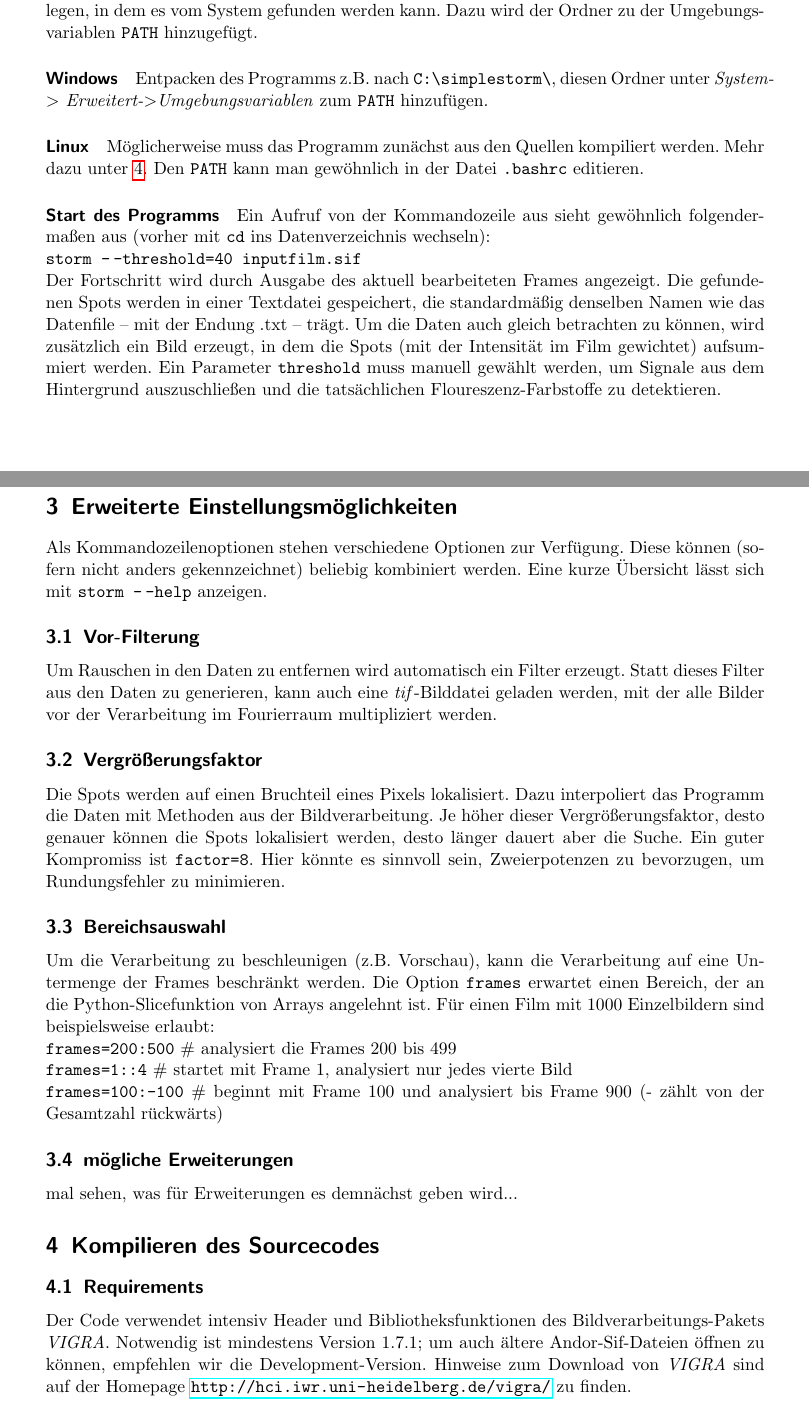
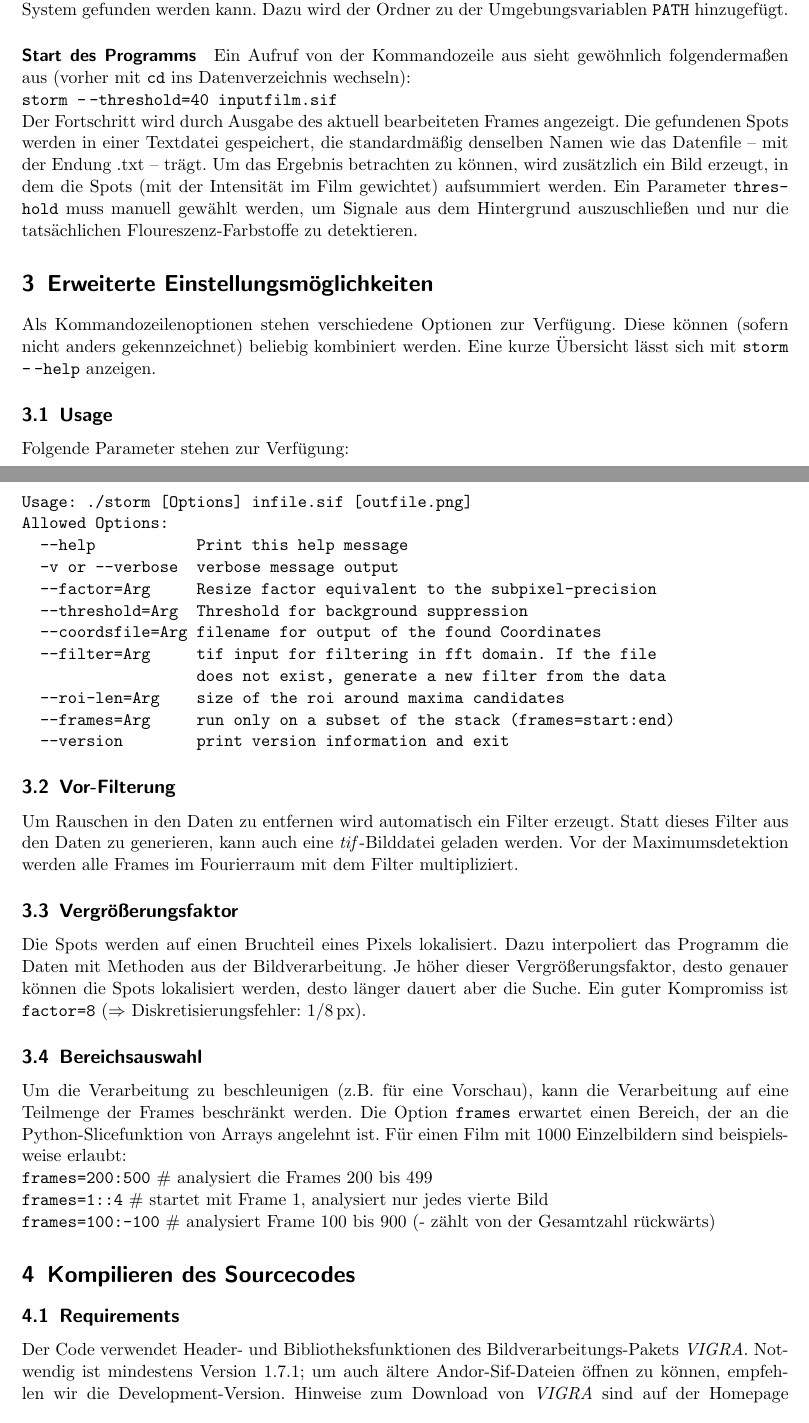
Before and after one commit to jschleic/simple-STORM, a LaTeX document (storm/doku.tex): two parts of pages 1 and 2 of 2, joined at a grey line, cut so that both start at the same text. Compiled offline with pdfLaTeX.

Commit message:
storm: doku.tex improved

```diff
--- a/storm/doku.tex
+++ b/storm/doku.tex
@@ -1,4 +1,4 @@
-\documentclass[DIV12,a4paper]{scrartcl}
+\documentclass[DIV15,a4paper]{scrartcl}
 \usepackage[ngerman]{babel}
 \usepackage[T1]{fontenc}
 \usepackage[utf8]{inputenc}
@@ -29,15 +30,15 @@ das ausführbare Programm
 in einen Ordner zu legen, in dem es vom System gefunden werden kann.
 Dazu wird der Ordner zu der Umgebungsvariablen \texttt{PATH} hinzugefügt.
 
-\paragraph{Windows}
-Entpacken des Programms z.B. nach \texttt{C:\textbackslash simplestorm\textbackslash},
-diesen Ordner unter \emph{System-> Erweitert->Umgebungsvariablen} zum \texttt{PATH}
-hinzufügen.
-
-\paragraph{Linux} % z.b. /home/inst/bin/simplestorm + libvigraimpex.so
-Möglicherweise muss das Programm zunächst aus den Quellen kompiliert werden.
-Mehr dazu unter \ref{sec:Kompilieren}.
-Den \texttt{PATH} kann man gewöhnlich in der Datei \texttt{.bashrc} editieren.
+%~ \paragraph{Windows}
+%~ Entpacken des Programms z.B. nach \texttt{C:\textbackslash simplestorm\textbackslash},
+%~ diesen Ordner unter \emph{System-> Erweitert->Umgebungsvariablen} zum \texttt{PATH}
+%~ hinzufügen.
+%~
+%~ \paragraph{Linux} % z.b. /home/inst/bin/simplestorm + libvigraimpex.so
+%~ Möglicherweise muss das Programm zunächst aus den Quellen kompiliert werden.
+%~ Mehr dazu unter \ref{sec:Kompilieren}.
+%~ Den \texttt{PATH} kann man gewöhnlich in der Datei \texttt{.bashrc} editieren.
 
 \paragraph{Start des Programms}
 Ein Aufruf von der Kommandozeile aus sieht gewöhnlich folgendermaßen aus
@@ -46,10 +47,10 @@ Ein Aufruf von der Kommandozeile aus sieht gewöhnlich folgendermaßen aus
 Der Fortschritt wird durch Ausgabe des aktuell bearbeiteten Frames angezeigt.
 Die gefundenen Spots werden in einer Textdatei gespeichert, die standardmäßig
 denselben Namen wie das Datenfile -- mit der Endung .txt -- trägt. %+Format
-Um die Daten auch gleich betrachten zu können, wird zusätzlich ein Bild erzeugt,
+Um das Ergebnis betrachten zu können, wird zusätzlich ein Bild erzeugt,
 in dem die Spots (mit der Intensität im Film gewichtet) aufsummiert werden.
 Ein Parameter \texttt{threshold} muss manuell gewählt werden, um Signale
-aus dem Hintergrund auszuschließen und die tatsächlichen Floureszenz-Farbstoffe
+aus dem Hintergrund auszuschließen und nur die tatsächlichen Floureszenz-Farbstoffe
 zu detektieren.
 
 \section{Erweiterte Einstellungsmöglichkeiten}
@@ -57,37 +58,52 @@ Als Kommandozeilenoptionen stehen verschiedene Optionen zur Verfügung.
 Diese können (sofern nicht anders gekennzeichnet) beliebig kombiniert werden.
 Eine kurze Übersicht lässt sich mit \texttt{storm -\,-help} anzeigen.
 
+\subsection{Usage}
+Folgende Parameter stehen zur Verfügung:
+\begin{verbatim}
+Usage: ./storm [Options] infile.sif [outfile.png]
+Allowed Options:
+  --help           Print this help message
+  -v or --verbose  verbose message output
+  --factor=Arg     Resize factor equivalent to the subpixel-precision
+  --threshold=Arg  Threshold for background suppression
+  --coordsfile=Arg filename for output of the found Coordinates
+  --filter=Arg     tif input for filtering in fft domain. If the file
+                   does not exist, generate a new filter from the data
+  --roi-len=Arg    size of the roi around maxima candidates
+  --frames=Arg     run only on a subset of the stack (frames=start:end)
+  --version        print version information and exit
+\end{verbatim}
+
 \subsection{Vor-Filterung}
 Um Rauschen in den Daten zu entfernen wird automatisch ein Filter erzeugt.
 Statt dieses Filter aus den Daten zu generieren, kann auch eine \emph{tif}-Bilddatei
-geladen werden, mit der alle Bilder vor der Verarbeitung im Fourierraum
-multipliziert werden.
+geladen werden. Vor der Maximumsdetektion werden alle Frames im Fourierraum
+mit dem Filter multipliziert.
 
 \subsection{Vergrößerungsfaktor}
 Die Spots werden auf einen Bruchteil eines Pixels lokalisiert. Dazu interpoliert
 das Programm die Daten mit Methoden aus der Bildverarbeitung. Je höher dieser
 Vergrößerungsfaktor, desto genauer können die Spots lokalisiert werden, desto
-länger dauert aber die Suche. Ein guter Kompromiss ist \texttt{factor=8}.
-Hier könnte es sinnvoll sein, Zweierpotenzen zu bevorzugen, um Rundungsfehler
-zu minimieren.
+länger dauert aber die Suche. Ein guter Kompromiss ist \texttt{factor=8}
+($\Rightarrow$ Diskretisierungsfehler: $1/8$\,px).
+%~ Hier könnte es sinnvoll sein, Zweierpotenzen zu bevorzugen, um Rundungsfehler
+%~ zu minimieren.
 
 \subsection{Bereichsauswahl}
-Um die Verarbeitung zu beschleunigen (z.B. Vorschau), kann die Verarbeitung auf
-eine Untermenge der Frames beschränkt werden. Die Option \texttt{frames} erwartet
+Um die Verarbeitung zu beschleunigen (z.B. für eine Vorschau), kann die Verarbeitung auf
+eine Teilmenge der Frames beschränkt werden. Die Option \texttt{frames} erwartet
 einen Bereich, der an die Python-Slicefunktion von Arrays angelehnt ist.
 Für einen Film mit 1000 Einzelbildern sind beispielsweise erlaubt:\\
 \texttt{frames=200:500} \# analysiert die Frames 200 bis 499\\
 \texttt{frames=1::4} \# startet mit Frame 1, analysiert nur jedes vierte Bild\\
-\texttt{frames=100:-100} \# beginnt mit Frame 100 und analysiert bis Frame 900 (- zählt von der Gesamtzahl rückwärts) % oder 899?
+\texttt{frames=100:-100} \# analysiert Frame 100 bis 900 (- zählt von der Gesamtzahl rückwärts) % oder 899?
 
-\subsection{mögliche Erweiterungen}
-mal sehen, was für Erweiterungen es demnächst geben wird...
-% Ideen, was für zukünftige Releases erwartet werden kann...
 
 \section{Kompilieren des Sourcecodes}
 \label{sec:Kompilieren}
 \subsection{Requirements}
-Der Code verwendet intensiv Header und Bibliotheksfunktionen des Bildverarbeitungs-Pakets \emph{VIGRA}.
+Der Code verwendet Header- und Bibliotheksfunktionen des Bildverarbeitungs-Pakets \emph{VIGRA}.
 Notwendig ist mindestens Version 1.7.1; um auch ältere Andor-Sif-Dateien
 öffnen zu können, empfehlen wir die Development-Version. Hinweise zum Download
 von \emph{VIGRA} sind auf der Homepage \url{http://hci.iwr.uni-heidelberg.de/vigra/} zu finden.
```
Also changed, not shown: storm/doku.tex (9 more changed lines).
